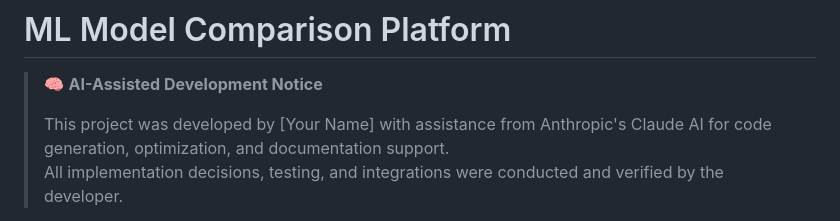
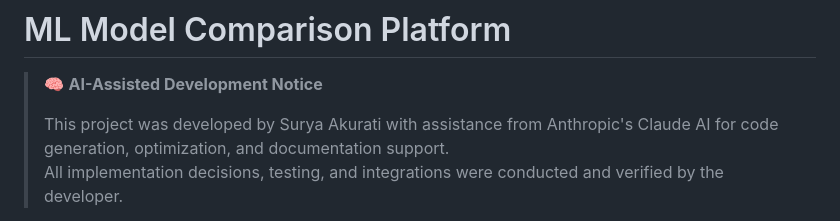
Before and after one commit to suryakakurati/ml-comparison-platform, a Markdown page: README.md, the part around the change. Drawn GitHub-style.

```diff
--- a/README.md
+++ b/README.md
@@ -2,7 +2,7 @@
 
 > 🧠 **AI-Assisted Development Notice**
 >
-> This project was developed by [Your Name] with assistance from Anthropic's Claude AI for code generation, optimization, and documentation support.
+> This project was developed by Surya Akurati with assistance from Anthropic's Claude AI for code generation, optimization, and documentation support.
 > All implementation decisions, testing, and integrations were conducted and verified by the developer.
 
 A production-ready Flask web application for training, comparing, and optimizing machine learning models with an intuitive, modern interface.
```
